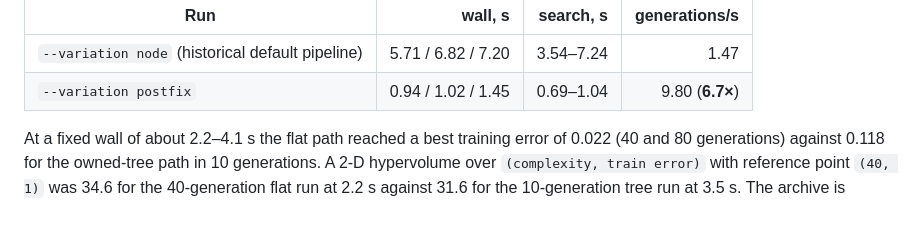
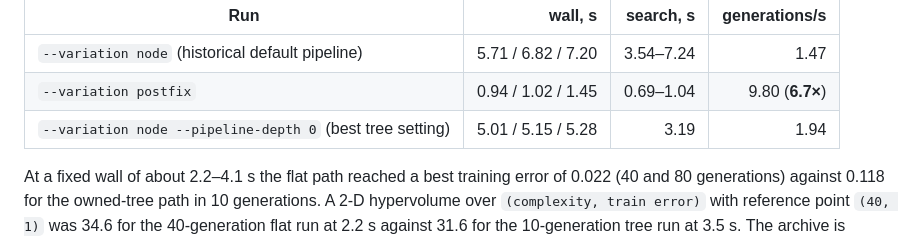
Before and after one commit to a-holm/the-rule-and-compass, a Markdown page: docs/gpu-backend.md, the part around the change. GitHub-like rendering; blank space fills up the shorter version.

Commit message:
docs(gpu): record the best tree-path baseline beside the flat run
Refs #122

```diff
--- a/docs/gpu-backend.md
+++ b/docs/gpu-backend.md
@@ -444,6 +444,7 @@ operators, 10 generations, three interleaved runs each on a busy shared host
 |---|---:|---:|---:|
 | `--variation node` (historical default pipeline) | 5.71 / 6.82 / 7.20 | 3.54–7.24 | 1.47 |
 | `--variation postfix` | 0.94 / 1.02 / 1.45 | 0.69–1.04 | 9.80 (**6.7×**) |
+| `--variation node --pipeline-depth 0` (best tree setting) | 5.01 / 5.15 / 5.28 | 3.19 | 1.94 |
 
 At a fixed wall of about 2.2–4.1 s the flat path reached a best training error
 of 0.022 (40 and 80 generations) against 0.118 for the owned-tree path in 10
```
